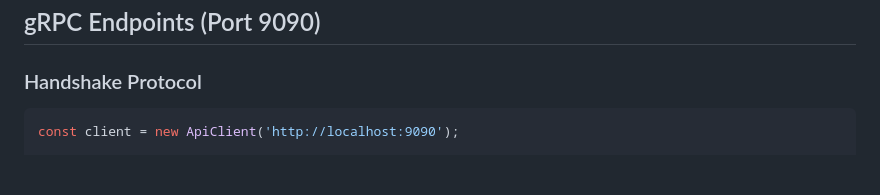
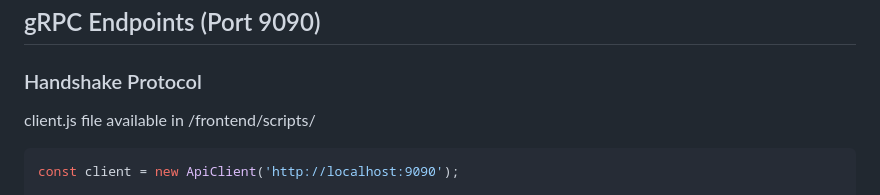
Before and after one commit to ilmars/SKUDRA_WEB, a Markdown page: backend/README.md, the part around the change. Rendered like a GitHub page; blank space fills up the shorter version.

Commit message:
docs: Update README to include client.js file location for gRPC handshake protocol

````diff
--- a/backend/README.md
+++ b/backend/README.md
@@ -58,6 +58,7 @@
 ## gRPC Endpoints (Port 9090)
 
 ### Handshake Protocol
+client.js file available in /frontend/scripts/
 ```javascript
 const client = new ApiClient('http://localhost:9090');
 
````
